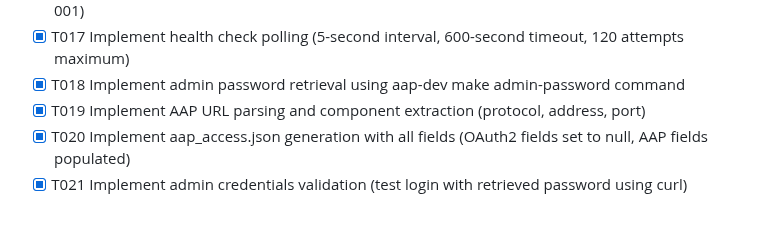
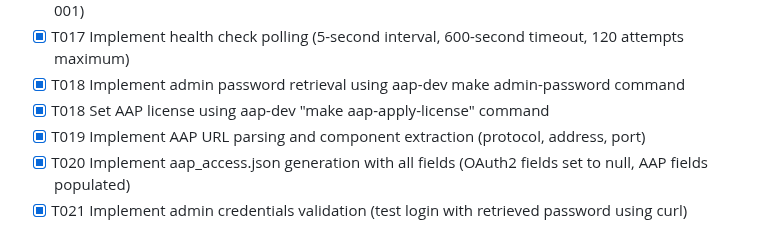
Before and after one commit to ansible/automation-reports, a Markdown page: specs/001-container-image-test/tasks-phase1-aap-setup.md, the part around the change. Rendered like a GitHub page.

Commit message:
license missing

```diff
--- a/specs/001-container-image-test/tasks-phase1-aap-setup.md
+++ b/specs/001-container-image-test/tasks-phase1-aap-setup.md
@@ -42,6 +42,7 @@
 - [X] T016 Implement AAP health check function using endpoint determined by AAP_VERSION: 2.5/2.6 → /api/gateway/v1/ping/, 2.4 → /api/v2/ping/ (no discovery needed, version is known from FR-001)
 - [X] T017 Implement health check polling (5-second interval, 600-second timeout, 120 attempts maximum)
 - [X] T018 Implement admin password retrieval using aap-dev make admin-password command
+- [X] T018 Set AAP license using aap-dev "make aap-apply-license" command
 - [X] T019 Implement AAP URL parsing and component extraction (protocol, address, port)
 - [X] T020 Implement aap_access.json generation with all fields (OAuth2 fields set to null, AAP fields populated)
 - [X] T021 Implement admin credentials validation (test login with retrieved password using curl)
```
